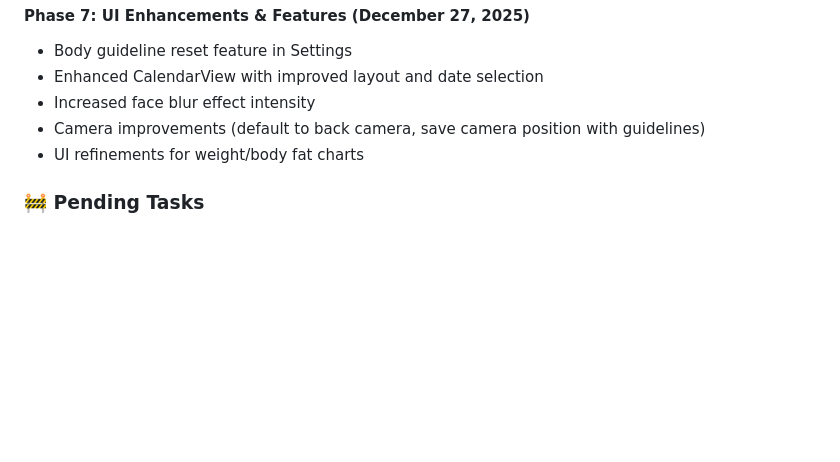
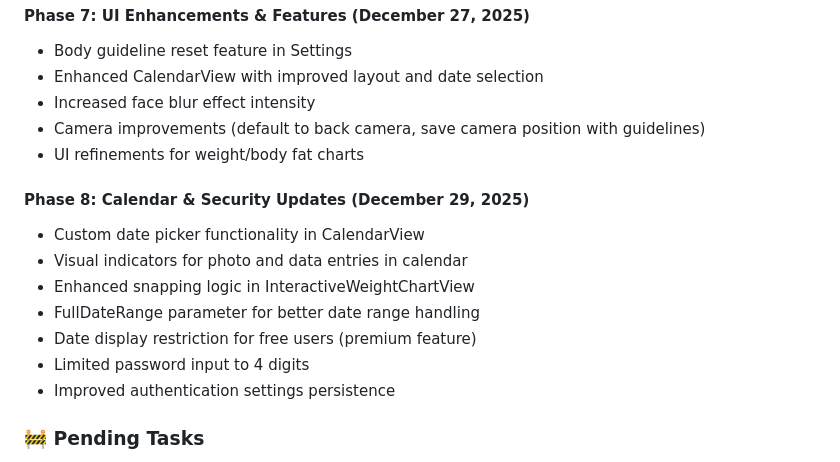
Before and after one commit to Kojok120/BodyLapse, a Markdown page: README.md, the part around the change. Rendered like a GitHub page; blank space fills up the shorter version.

Commit message:
Update README with Phase 8 features: custom date picker, visual indicators, enhanced snapping logic, full date range handling, date display restrictions for free users, and password input limits.

```diff
--- a/README.md
+++ b/README.md
@@ -177,6 +177,15 @@ BodyLapse/
 - Camera improvements (default to back camera, save camera position with guidelines)
 - UI refinements for weight/body fat charts
 
+#### Phase 8: Calendar & Security Updates (December 29, 2025)
+- Custom date picker functionality in CalendarView
+- Visual indicators for photo and data entries in calendar
+- Enhanced snapping logic in InteractiveWeightChartView
+- FullDateRange parameter for better date range handling
+- Date display restriction for free users (premium feature)
+- Limited password input to 4 digits
+- Improved authentication settings persistence
+
 ### 🚧 Pending Tasks
 - App Store submission preparation (icons, screenshots, descriptions)
 - Privacy policy and terms of service
```
